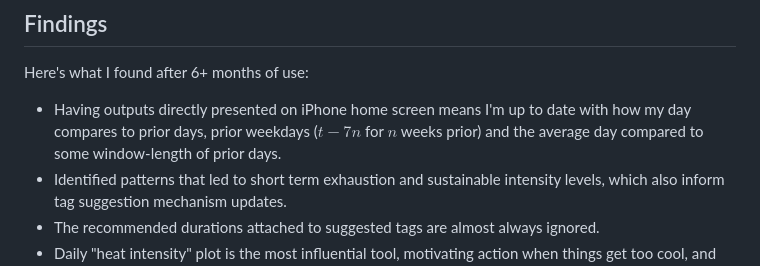
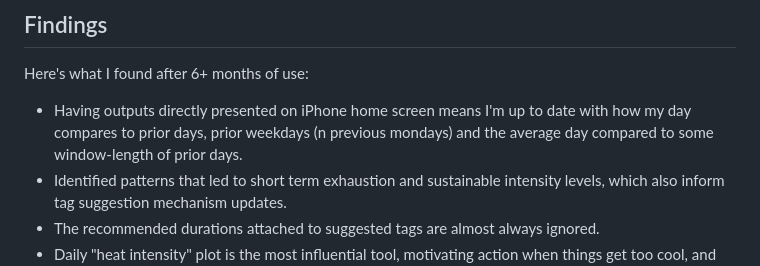
Before and after one commit to jth-kim/jth-kim.github.io, a Markdown page: time-use-metrics/README.md, the part around the change printed below. Drawn GitHub-style.

```diff
--- a/time-use-metrics/README.md
+++ b/time-use-metrics/README.md
@@ -37,6 +59,6 @@ Developed a system to process Toggl time tracking data into long/short-run metri
 ## Findings
 Here's what I found after 6+ months of use:
-- Having outputs directly presented on iPhone home screen means I'm up to date with how my day compares to prior days, prior weekdays ($t-7n$ for $n$ weeks prior) and the average day compared to some window-length of prior days.
+- Having outputs directly presented on iPhone home screen means I'm up to date with how my day compares to prior days, prior weekdays (n previous mondays) and the average day compared to some window-length of prior days.
 - Identified patterns that led to short term exhaustion and sustainable intensity levels, which also inform tag suggestion mechanism updates.
 - The recommended durations attached to suggested tags are almost always ignored.
 - Daily "heat intensity" plot is the most influential tool, motivating action when things get too cool, and rest when things get too heated.
```
Also changed, not shown: other parts of time-use-metrics/README.md (+25 -3 lines).
